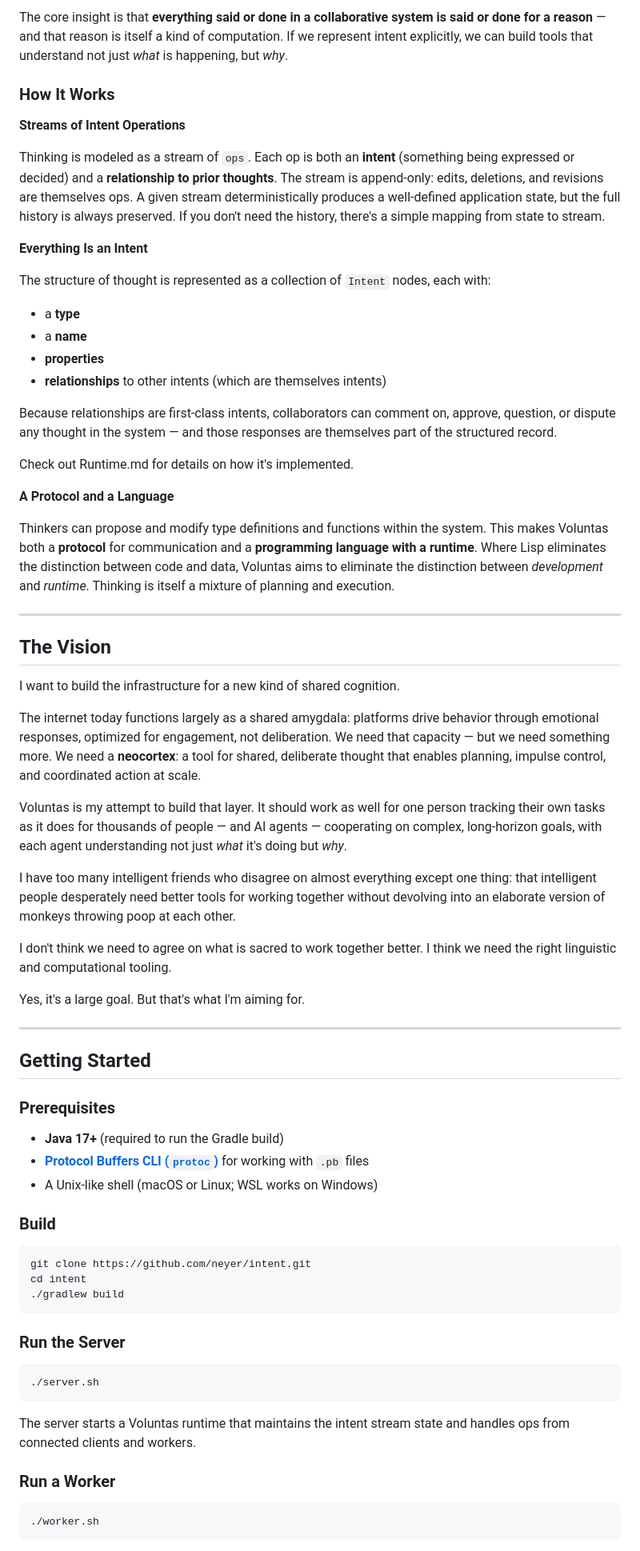
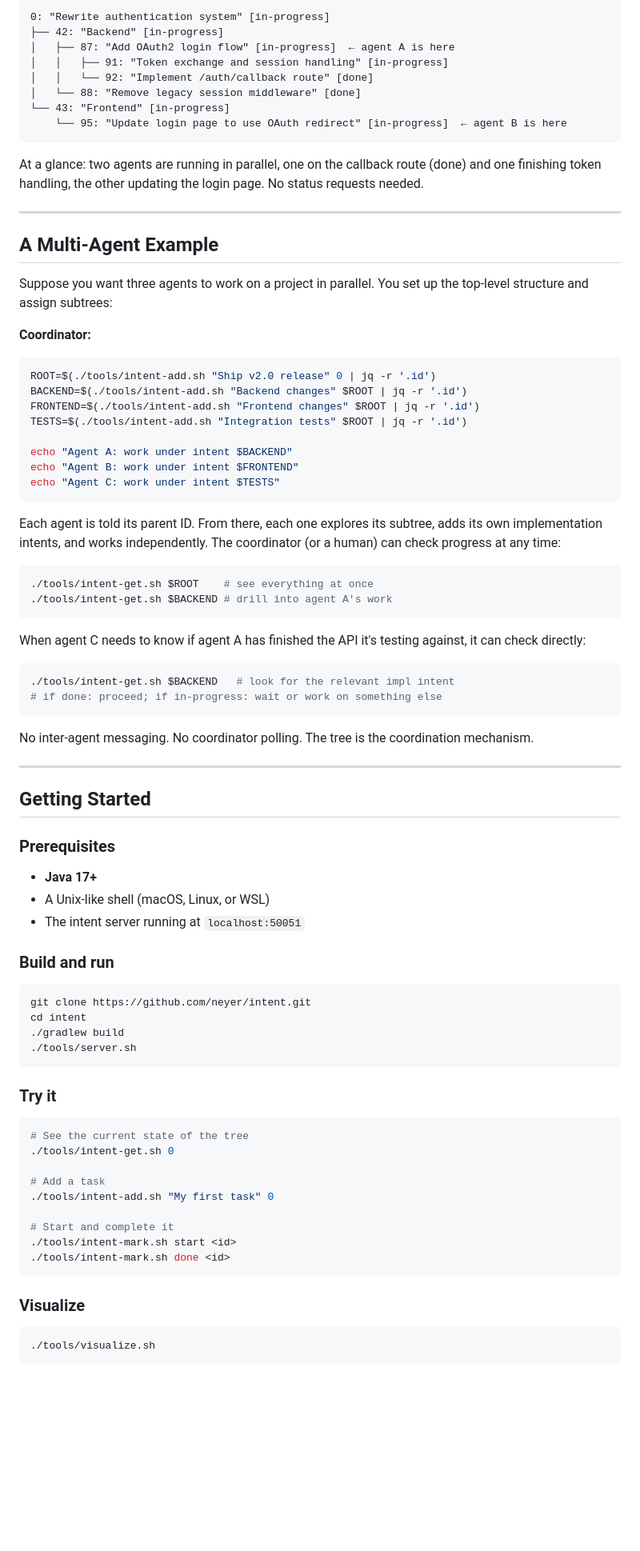
Before and after one commit to neyer/intent, a Markdown page: README.md, the part around one of its changes. Shown at 80% size. Rendered like a GitHub page; blank space fills up the shorter version.

Commit message:
rewrote the readme

````diff
--- a/README.md
+++ b/README.md
@@ -33,43 +84,50 @@ In addition to using Voluntas to build itself, I run a separate instance at home
 
-The core insight is that **everything said or done in a collaborative system is said or done for a reason** — and that reason is itself a kind of computation. If we represent intent explicitly, we can build tools that understand not just *what* is happening, but *why*.
+```
+0: "Rewrite authentication system" [in-progress]
+├── 42: "Backend" [in-progress]
+│   ├── 87: "Add OAuth2 login flow" [in-progress]  ← agent A is here
+│   │   ├── 91: "Token exchange and session handling" [in-progress]
+│   │   └── 92: "Implement /auth/callback route" [done]
+│   └── 88: "Remove legacy session middleware" [done]
+└── 43: "Frontend" [in-progress]
+    └── 95: "Update login page to use OAuth redirect" [in-progress]  ← agent B is here
+```
 
-### How It Works
-
-**Streams of Intent Operations**
-
-Thinking is modeled as a stream of `ops`. Each op is both an **intent** (something being expressed or decided) and a **relationship to prior thoughts**. The stream is append-only: edits, deletions, and revisions are themselves ops. A given stream deterministically produces a well-defined application state, but the full history is always preserved. If you don't need the history, there's a simple mapping from state to stream.
-
-**Everything Is an Intent**
-
-The structure of thought is represented as a collection of `Intent` nodes, each with:
-- a **type**
-- a **name**
-- **properties**
-- **relationships** to other intents (which are themselves intents)
-
-Because relationships are first-class intents, collaborators can comment on, approve, question, or dispute any thought in the system — and those responses are themselves part of the structured record.
-
-Check out Runtime.md for details on how it's implemented.
-
-**A Protocol and a Language**
-
-Thinkers can propose and modify type definitions and functions within the system. This makes Voluntas both a **protocol** for communication and a **programming language with a runtime**. Where Lisp eliminates the distinction between code and data, Voluntas aims to eliminate the distinction between *development* and *runtime*. Thinking is itself a mixture of planning and execution.
+At a glance: two agents are running in parallel, one on the callback route (done) and one finishing token handling, the other updating the login page. No status requests needed.
 
 ---
 
-## The Vision
+## A Multi-Agent Example
 
-I want to build the infrastructure for a new kind of shared cognition.
+Suppose you want three agents to work on a project in parallel. You set up the top-level structure and assign subtrees:
 
-The internet today functions largely as a shared amygdala: platforms drive behavior through emotional responses, optimized for engagement, not deliberation. We need that capacity — but we need something more. We need a **neocortex**: a tool for shared, deliberate thought that enables planning, impulse control, and coordinated action at scale.
+**Coordinator:**
+```bash
+ROOT=$(./tools/intent-add.sh "Ship v2.0 release" 0 | jq -r '.id')
+BACKEND=$(./tools/intent-add.sh "Backend changes" $ROOT | jq -r '.id')
+FRONTEND=$(./tools/intent-add.sh "Frontend changes" $ROOT | jq -r '.id')
+TESTS=$(./tools/intent-add.sh "Integration tests" $ROOT | jq -r '.id')
 
-Voluntas is my attempt to build that layer. It should work as well for one person tracking their own tasks as it does for thousands of people — and AI agents — cooperating on complex, long-horizon goals, with each agent understanding not just *what* it's doing but *why*.
+echo "Agent A: work under intent $BACKEND"
+echo "Agent B: work under intent $FRONTEND"
+echo "Agent C: work under intent $TESTS"
+```
 
-I have too many intelligent friends who disagree on almost everything except one thing: that intelligent people desperately need better tools for working together without devolving into an elaborate version of monkeys throwing poop at each other.
+Each agent is told its parent ID. From there, each one explores its subtree, adds its own implementation intents, and works independently. The coordinator (or a human) can check progress at any time:
 
-I don't think we need to agree on what is sacred to work together better. I think we need the right linguistic and computational tooling.
+```bash
+./tools/intent-get.sh $ROOT    # see everything at once
+./tools/intent-get.sh $BACKEND # drill into agent A's work
+```
 
-Yes, it's a large goal. But that's what I'm aiming for.
+When agent C needs to know if agent A has finished the API it's testing against, it can check directly:
+
+```bash
+./tools/intent-get.sh $BACKEND   # look for the relevant impl intent
+# if done: proceed; if in-progress: wait or work on something else
+```
+
+No inter-agent messaging. No coordinator polling. The tree is the coordination mechanism.
 
 ---
 
@@ -77,29 +135,36 @@ Yes, it's a large goal. But that's what I'm aiming for.
 
 ### Prerequisites
 
-- **Java 17+** (required to run the Gradle build)
-- **[Protocol Buffers CLI (`protoc`)](https://grpc.io/docs/protoc-installation/)** for working with `.pb` files
-- A Unix-like shell (macOS or Linux; WSL works on Windows)
+- **Java 17+**
+- A Unix-like shell (macOS, Linux, or WSL)
+- The intent server running at `localhost:50051`
 
-### Build
+### Build and run
 
 ```bash
 git clone https://github.com/neyer/intent.git
 cd intent
 ./gradlew build
+./tools/server.sh
 ```
 
-### Run the Server
+### Try it
 
 ```bash
-./server.sh
+# See the current state of the tree
+./tools/intent-get.sh 0
+
+# Add a task
+./tools/intent-add.sh "My first task" 0
+
+# Start and complete it
+./tools/intent-mark.sh start <id>
+./tools/intent-mark.sh done <id>
 ```
 
-The server starts a Voluntas runtime that maintains the intent stream state and handles ops from connected clients and workers.
-
-### Run a Worker
+### Visualize
 
 ```bash
-./worker.sh
+./tools/visualize.sh
 ```
 
````
Also changed, not shown: other parts of README.md (+88 -58 lines).
